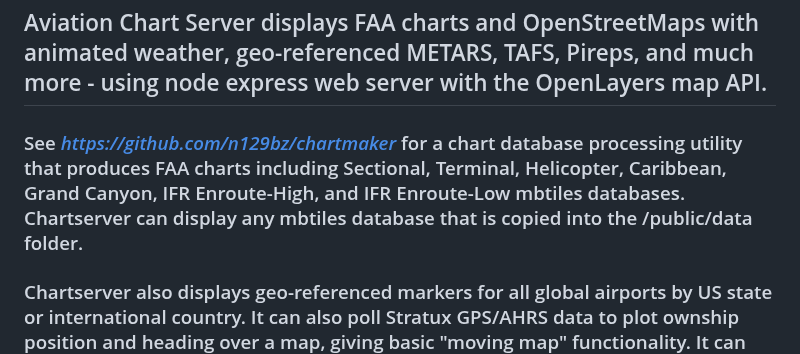
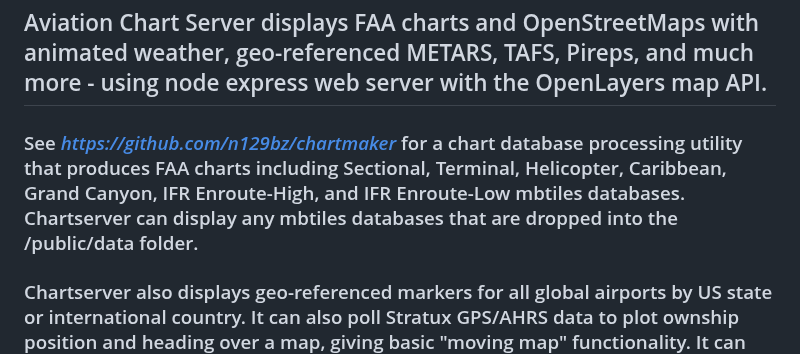
Before and after one commit to N129BZ/chartserver, a Markdown page: README.md, the part around the change. Drawn GitHub-style.

```diff
--- a/README.md
+++ b/README.md
@@ -1,6 +1,6 @@
 ## Aviation Chart Server displays FAA charts and OpenStreetMaps with animated weather, geo-referenced METARS, TAFS, Pireps, and much more - using node express web server with the OpenLayers map API.
 
-### See *https://github.com/n129bz/chartmaker* for a chart database processing utility that produces FAA charts including Sectional, Terminal, Helicopter, Caribbean, Grand Canyon, IFR Enroute-High, and IFR Enroute-Low mbtiles databases. Chartserver can display any mbtiles database that is copied into the /public/data folder.
+### See *https://github.com/n129bz/chartmaker* for a chart database processing utility that produces FAA charts including Sectional, Terminal, Helicopter, Caribbean, Grand Canyon, IFR Enroute-High, and IFR Enroute-Low mbtiles databases. Chartserver can display any mbtiles databases that are dropped into the /public/data folder.
 ### Chartserver also displays geo-referenced markers for all global airports by US state or international country. It can also poll Stratux GPS/AHRS data to plot ownship position and heading over a map, giving basic "moving map" functionality. It can also save ownship position data in a separate history database at user-defined intervals.
 
 **See https://github.com/N129BZ/chartmaker for an automated FAA chart mbtiles processor**
```
